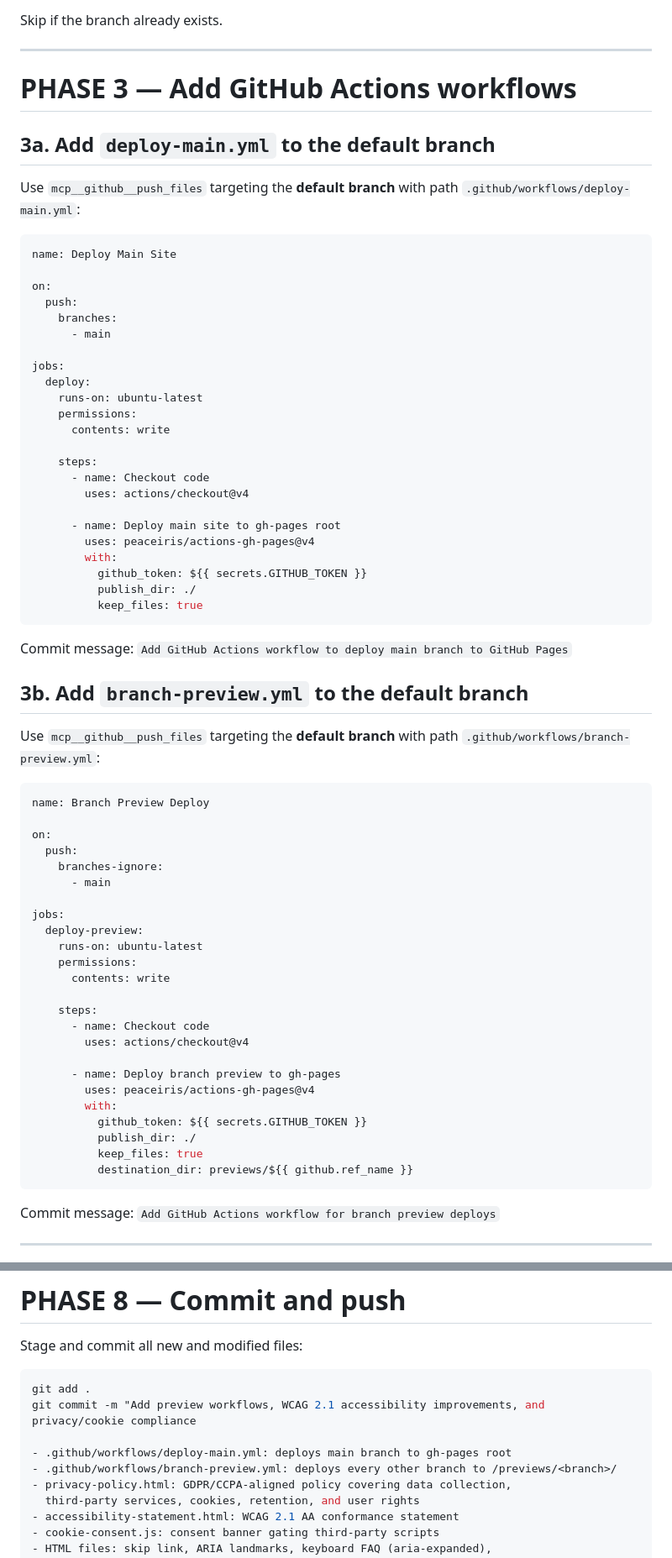
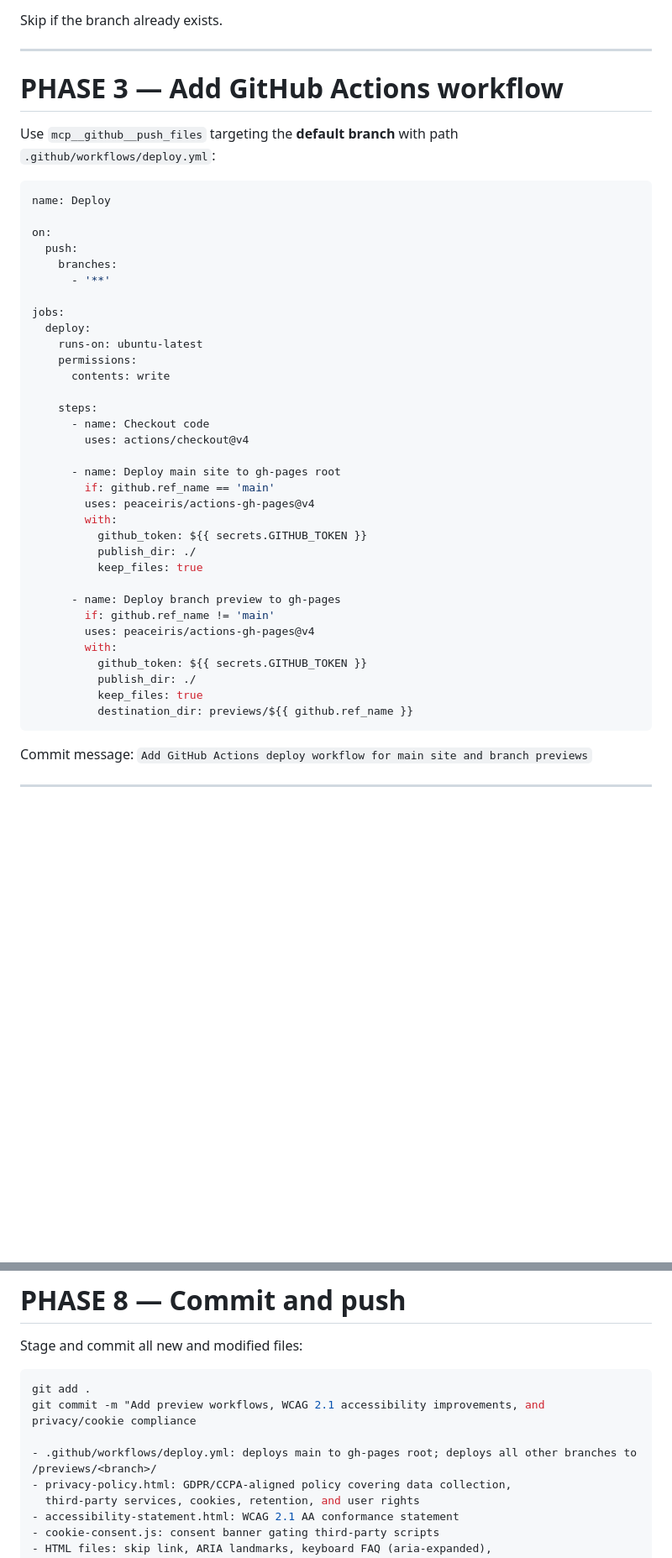
Before and after one commit to jacksondeeter691-byte/KPB-Construction, a Markdown page: previews/test-environment/setup-new-project-skill.md, 2 parts joined by grey strips. Shown at 84% size. GitHub-like rendering; blank space fills up the shorter version.

Commit message:
deploy: e09613afacc54e93adeb5d5d0fa608ec94935718

````diff
--- a/previews/test-environment/setup-new-project-skill.md
+++ b/previews/test-environment/setup-new-project-skill.md
@@ -49,19 +49,17 @@ Skip if the branch already exists.
 
 ---
 
-# PHASE 3 — Add GitHub Actions workflows
+# PHASE 3 — Add GitHub Actions workflow
 
-## 3a. Add `deploy-main.yml` to the default branch
-
-Use `mcp__github__push_files` targeting the **default branch** with path `.github/workflows/deploy-main.yml`:
+Use `mcp__github__push_files` targeting the **default branch** with path `.github/workflows/deploy.yml`:
 
 ```yaml
-name: Deploy Main Site
+name: Deploy
 
 on:
   push:
     branches:
-      - main
+      - '**'
 
 jobs:
   deploy:
@@ -74,38 +72,15 @@ jobs:
         uses: actions/checkout@v4
 
       - name: Deploy main site to gh-pages root
+        if: github.ref_name == 'main'
         uses: peaceiris/actions-gh-pages@v4
         with:
           github_token: ${{ secrets.GITHUB_TOKEN }}
           publish_dir: ./
           keep_files: true
-```
-
-Commit message: `Add GitHub Actions workflow to deploy main branch to GitHub Pages`
-
-## 3b. Add `branch-preview.yml` to the default branch
-
-Use `mcp__github__push_files` targeting the **default branch** with path `.github/workflows/branch-preview.yml`:
-
-```yaml
-name: Branch Preview Deploy
-
-on:
-  push:
-    branches-ignore:
-      - main
-
-jobs:
-  deploy-preview:
-    runs-on: ubuntu-latest
-    permissions:
-      contents: write
-
-    steps:
-      - name: Checkout code
-        uses: actions/checkout@v4
 
       - name: Deploy branch preview to gh-pages
+        if: github.ref_name != 'main'
         uses: peaceiris/actions-gh-pages@v4
         with:
           github_token: ${{ secrets.GITHUB_TOKEN }}
@@ -114,7 +89,7 @@ jobs:
           destination_dir: previews/${{ github.ref_name }}
 ```
 
-Commit message: `Add GitHub Actions workflow for branch preview deploys`
+Commit message: `Add GitHub Actions deploy workflow for main site and branch previews`
 
 ---
 
@@ -302,8 +277,7 @@ Stage and commit all new and modified files:
 git add .
 git commit -m "Add preview workflows, WCAG 2.1 accessibility improvements, and privacy/cookie compliance
 
-- .github/workflows/deploy-main.yml: deploys main branch to gh-pages root
-- .github/workflows/branch-preview.yml: deploys every other branch to /previews/<branch>/
+- .github/workflows/deploy.yml: deploys main to gh-pages root; deploys all other branches to /previews/<branch>/
 - privacy-policy.html: GDPR/CCPA-aligned policy covering data collection,
   third-party services, cookies, retention, and user rights
 - accessibility-statement.html: WCAG 2.1 AA conformance statement
````
Also changed, not shown: other parts of previews/test-environment/setup-new-project-skill.md (+1 -1 lines).
